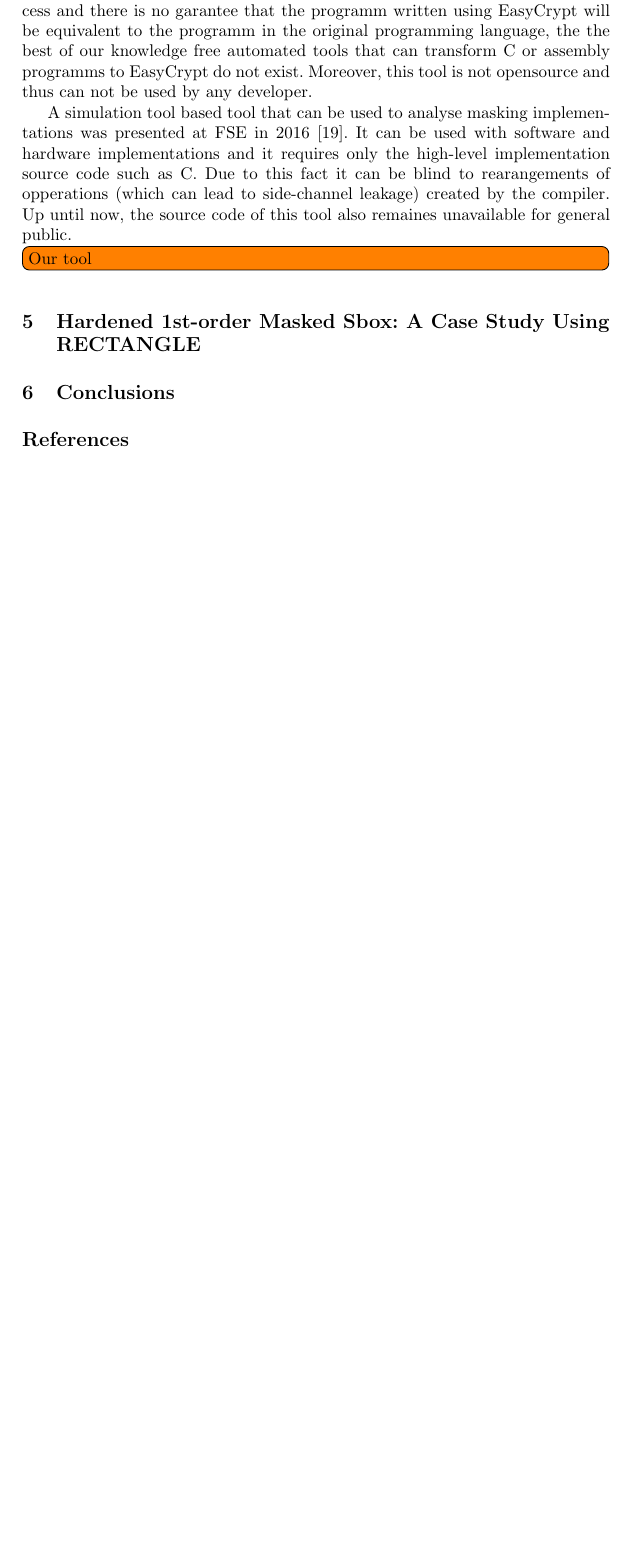
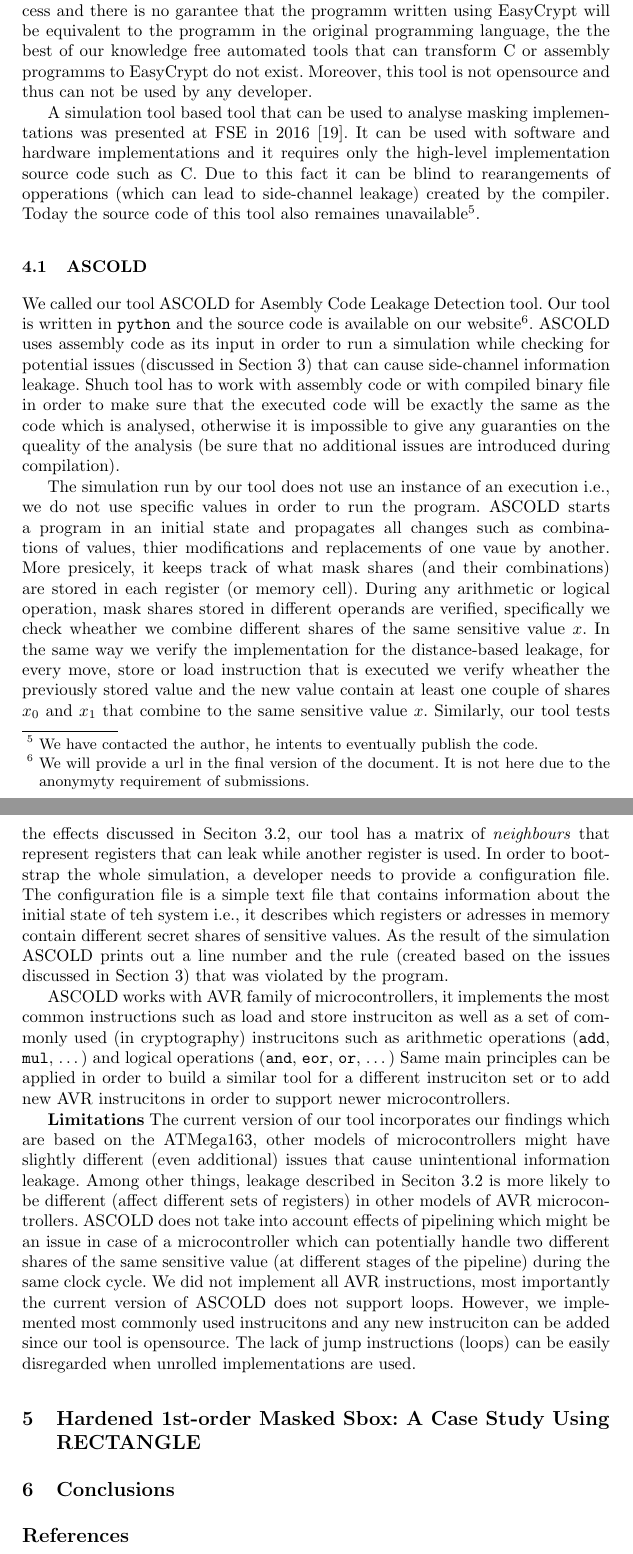
Before and after one commit to nikita-veshchikov/MindTheGap, a LaTeX thesis (cosade17/src/paper.tex, which reads cosade17/src/sections/tool.tex): part of page 9 of 12 before the commit and two parts of pages 9 and 10 of 13 after it, the two joined at a grey line, cut so that both start at the same text, the shorter picture padded with empty space. Compiled offline with pdfLaTeX.

Commit message:
description of the tool

```diff
--- a/cosade17/src/sections/tool.tex
+++ b/cosade17/src/sections/tool.tex
@@ -28,7 +29,59 @@ It can be used with software and hardware implementations
 and it requires only the high-level implementation source code such as C.
 Due to this fact it can be blind to rearangements of opperations
 (which can lead to side-channel leakage) created by the compiler.
-Up until now, the source code of this tool also remaines unavailable for general public.
+Today the source code of this tool also remaines
+unavailable\footnote{We have contacted the author, he intents to eventually publish the code.}.
 
+\subsection{ASCOLD}\label{subsec:ascold}
 
-\todo[inline]{Our tool}
+We called our tool ASCOLD for Asembly Code Leakage Detection tool.
+Our tool is written in \texttt{python} and the source code is available on our
+website\footnote{We will provide a url in the final version of the document.
+It is not here due to the anonymyty requirement of submissions.}.
+ASCOLD uses assembly code as its input in order to run a simulation while checking for potential
+issues (discussed in Section~\ref{sec:ila_effects}) that can cause side-channel information leakage.
+Shuch tool has to work with assembly code or with compiled binary file
+in order to make sure that the executed code will be exactly the same as the code
+which is analysed, otherwise it is impossible to give any guaranties
+on the queality of the analysis
+(be sure that no additional issues are introduced during compilation).
+
+The simulation run by our tool does not use an instance of an execution i.e.,
+we do not use specific values in order to run the program.
+ASCOLD starts a program in an initial state and propagates all changes
+such as combinations of values, thier modifications and replacements
+of one vaue by another. More presicely, it keeps track of what mask shares
+(and their combinations) are stored in each register (or memory cell).
+During any arithmetic or logical operation, mask shares stored in different operands
+are verified, specifically we check wheather we combine different shares of the same sensitive value $x$.
+In the same way we verify the implementation for the distance-based leakage,
+for every move, store or load instruction that is executed we verify wheather
+the previously stored value and the new value contain at least one couple of shares $x_0$ and $x_1$ that combine to the same sensitive value $x$. Similarly, our tool tests the effects discussed in Seciton~\ref{mem_remnant},
+our tool has a matrix of \emph{neighbours} that represent registers that can leak while another register is used.
+In order to bootstrap the whole simulation, a developer needs to provide
+a configuration file. The configuration file is a simple text file that contains information about the initial
+state of teh system i.e., it describes which registers or adresses in memory contain different secret shares of sensitive values.
+As the result of the simulation ASCOLD prints out a line number and the rule
+(created based on the issues discussed in Section~\ref{sec:ila_effects}) that was violated
+by the program.
+
+ASCOLD works with AVR family of microcontrollers,
+it implements the most common instructions such as load and store instruciton
+as well as a set of commonly used (in cryptography) instrucitons such as arithmetic operations
+(\texttt{add}, \texttt{mul}, $\dots$) and logical operations (\texttt{and}, \texttt{eor}, \texttt{or}, $\dots$)
+Same main principles can be applied
+in order to build a similar tool for a different instruciton set or to add
+new AVR instrucitons in order to support newer microcontrollers.
+
+\textbf{Limitations} The current version of our tool
+incorporates our findings which are based on the ATMega163, other models of microcontrollers
+might have slightly different (even additional) issues that cause unintentional information leakage.
+Among other things, leakage described in Seciton~\ref{mem_remnant} is more likely to be different (affect different sets of registers) in other models of AVR microcontrollers.
+ASCOLD does not take into account effects of pipelining which might be an issue
+in case of a microcontroller which can potentially handle two different shares of the same sensitive
+value (at different stages of the pipeline) during the same clock cycle.
+We did not implement all AVR instructions, most importantly
+the current version of ASCOLD does not support loops.
+However, we implemented most commonly used instrucitons and any new instruciton
+can be added since our tool is opensource. The lack of jump instructions (loops)
+can be easily disregarded when unrolled implementations are used.
```
Also changed, not shown: cosade17/src/sections/tool.tex (3 more changed lines).
